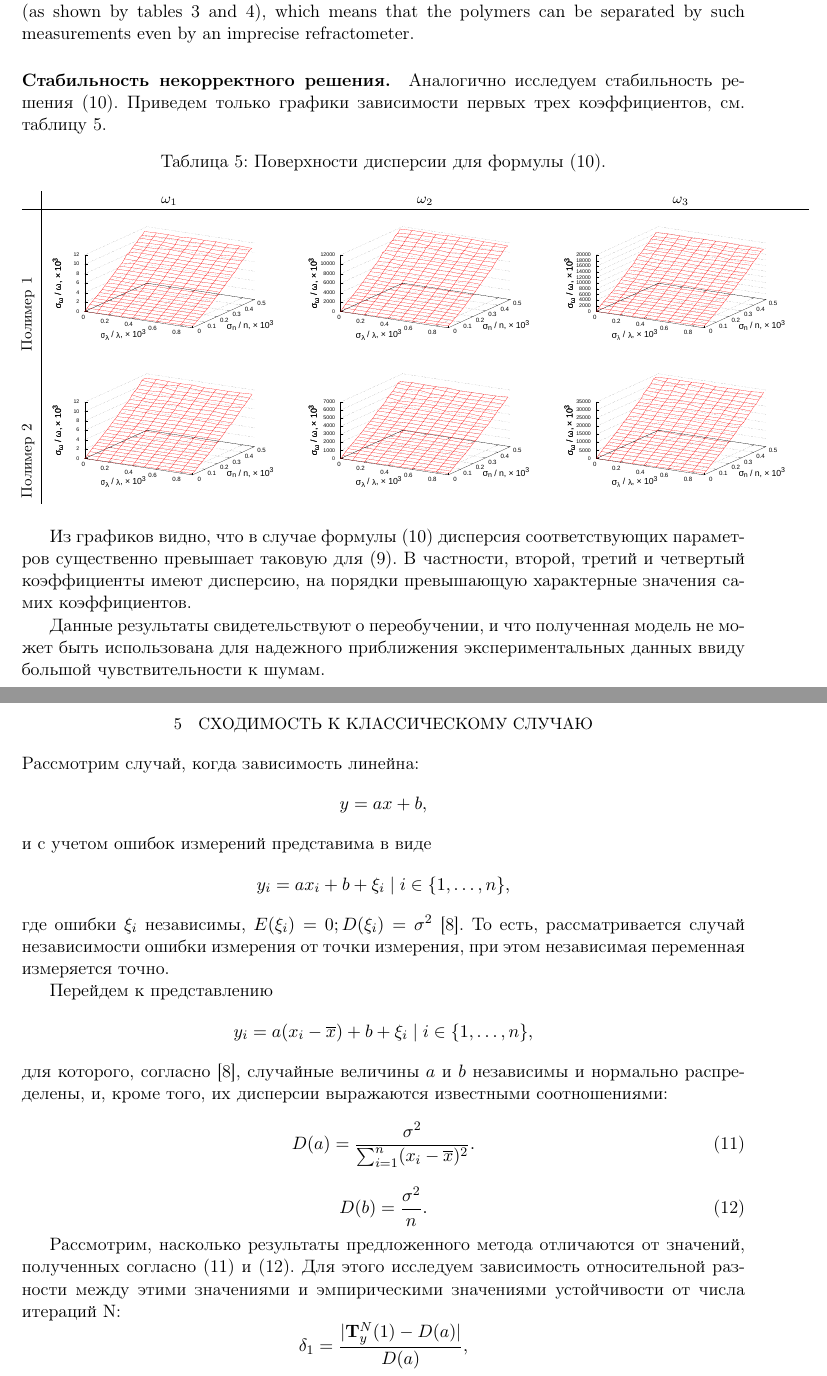
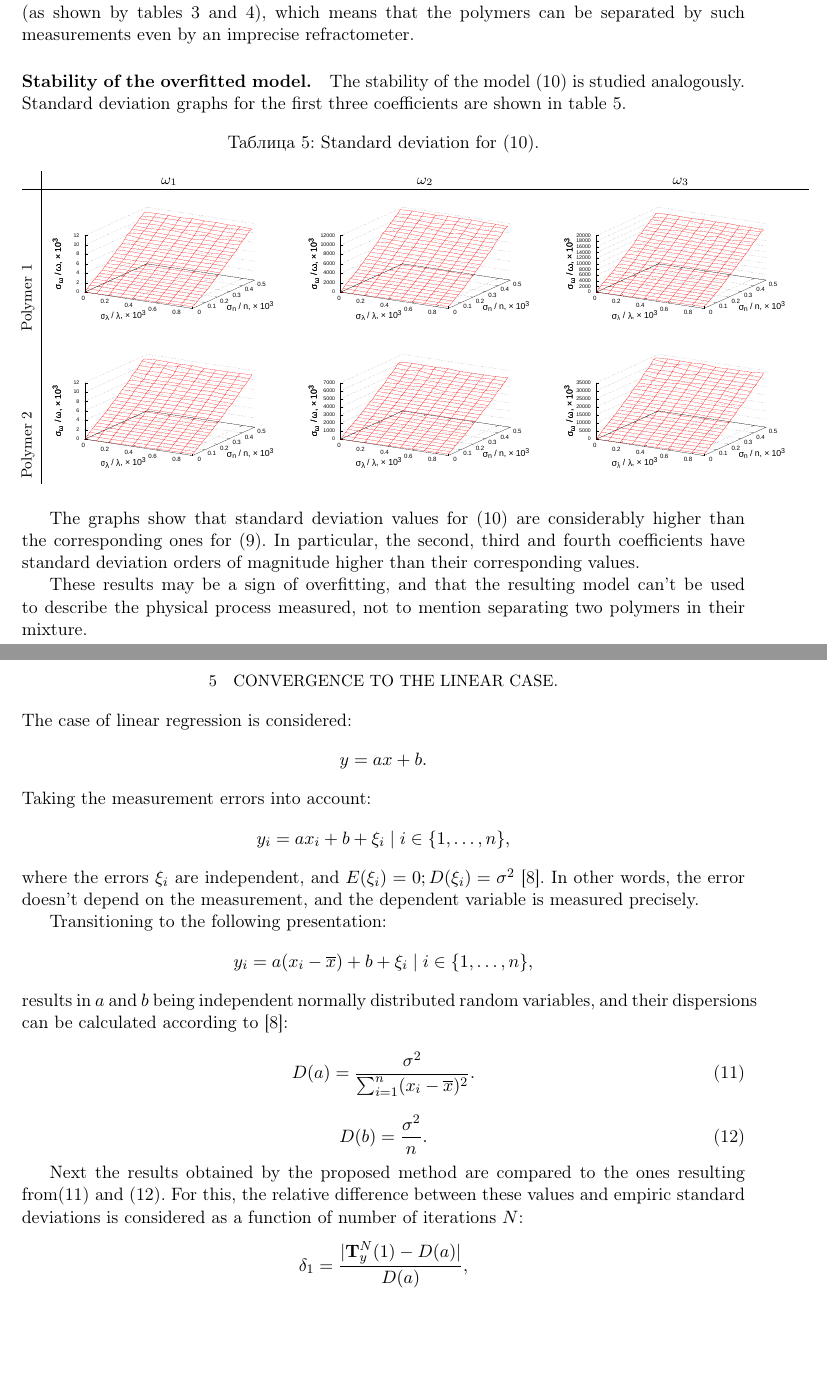
Before and after one commit to 0xd34df00d/RefractOptics, a LaTeX paper (doc/Rudoy2012Optics_en.tex): two parts of pages 8 and 9 of 12 before the commit and two parts of pages 8 and 9 of 11 after it, joined at a grey line, cut so that both start at the same text, the shorter picture padded with empty space. Compiled offline with pdfLaTeX.

Commit message:
Experiment and convergence translated.

```diff
--- a/doc/Rudoy2012Optics_en.tex
+++ b/doc/Rudoy2012Optics_en.tex
@@ -541,106 +542,50 @@ are considerably smaller than the difference between the parameters for two poly
 by tables \ref{tabl:res_even_coeffs} and \ref{tabl:res_even_stddev}), which means that the polymers
 can be separated by such measurements even by an imprecise refractometer.
 
-\paragraph{Стабильность некорректного решения.}
+\paragraph{Stability of the overfitted model.}
 
-Аналогично исследуем стабильность решения \eqref{eq:res_incorrect}. Приведем только графики
-зависимости первых трех коэффициентов, см. таблицу \ref{tabl:res_incorrect}.
+The stability of the model \eqref{eq:res_incorrect} is studied analogously. Standard deviation
+graphs for the first three coefficients are shown in table \ref{tabl:res_incorrect}.
 
 \begin{table}[h]
   \centering
   \footnotesize
-  \caption{Поверхности дисперсии для формулы \eqref{eq:res_incorrect}.}
+  \caption{Standard deviation for \eqref{eq:res_incorrect}.}
   \begin{tabular}{l | c c c}
 	  & $\omega_1$ & $\omega_2$ & $\omega_3$ \\ \hline
-	\begin{rotate}{90}Полимер 1\end{rotate} &	\includegraphics[scale=0.4]{figs/all/p1.txt_coeff0.dat.eps} & \includegraphics[scale=0.4]{figs/all/p1.txt_coeff1.dat.eps} & \includegraphics[scale=0.4]{figs/all/p1.txt_coeff2.dat.eps} \\
-	\begin{rotate}{90}Полимер 2\end{rotate} &	\includegraphics[scale=0.4]{figs/all/p2.txt_coeff0.dat.eps} & \includegraphics[scale=0.4]{figs/all/p2.txt_coeff1.dat.eps} & \includegraphics[scale=0.4]{figs/all/p2.txt_coeff2.dat.eps}
+	\begin{rotate}{90}Polymer 1\end{rotate} &	\includegraphics[scale=0.4]{figs/all/p1.txt_coeff0.dat.eps} & \includegraphics[scale=0.4]{figs/all/p1.txt_coeff1.dat.eps} & \includegraphics[scale=0.4]{figs/all/p1.txt_coeff2.dat.eps} \\
+	\begin{rotate}{90}Polymer 2\end{rotate} &	\includegraphics[scale=0.4]{figs/all/p2.txt_coeff0.dat.eps} & \includegraphics[scale=0.4]{figs/all/p2.txt_coeff1.dat.eps} & \includegraphics[scale=0.4]{figs/all/p2.txt_coeff2.dat.eps}
   \end{tabular}
   \label{tabl:res_incorrect}
 \end{table}
 
-Из графиков видно, что в случае формулы \eqref{eq:res_incorrect} дисперсия соответствующих
-параметров существенно превышает таковую для \eqref{eq:res_0}. В частности, второй, третий
-и четвертый коэффициенты имеют дисперсию, на порядки превышающую характерные значения самих
-коэффициентов.
+The graphs show that standard deviation values for \eqref{eq:res_incorrect} are considerably higher
+than the corresponding ones for \eqref{eq:res_0}. In particular, the second, third and fourth
+coefficients have standard deviation orders of magnitude higher than their corresponding values.
 
-Данные результаты свидетельствуют о переобучении, и что полученная модель не может быть
-использована для надежного приближения экспериментальных данных ввиду большой чувствительности
-к шумам.
+These results may be a sign of overfitting, and that the resulting model can't be used to
+describe the physical process measured, not to mention separating two polymers in their mixture.
 
-\begin{comment}
-\paragraph{Исследование экспертного предположения.}
+\section{Convergence to the linear case.}
 
-Экспертом предположено, что формула также может иметь вид
-\begin{equation}
-  n(\lambda) = a + \frac{b}{c - \frac{1}{\lambda^2}},
-  \label{eq:resonance}
-\end{equation}
-если измерения находятся вблизи точки резонанса.
-
-Результаты нахождения параметров $a, b$ и $c$ методом Левенберга-Марквардта
-приведены в таблице \ref{tabl:resonance_coeffs}.
-
-\begin{table}[h]
-  \centering
-  \footnotesize
-  \begin{tabular}{| c | r | r | r | c |} \hline
-	Материал	& $a$							& $b$					& $c$					& MSE						\\ \hline
-	1			& $7.333 \cdot 10^{-3}$		& $3.509 \cdot 10^{-4}$	& $1.935 \cdot 10^{-4}$	& $1.7 \cdot 10^{-8}$		\\ \hline
-	2			& $1.378$					& $2.352 \cdot 10^{-5}$	& $5.598 \cdot 10^{-5}$	& $3.6 \cdot 10^{-9}$		\\ \hline
-  \end{tabular}
-  \caption{Значения MSE и коэффициентов формулы \eqref{eq:resonance}.}
-  \label{tabl:resonance_coeffs}
-\end{table}
-
-\begin{table}[h]
-  \centering
-  \footnotesize
-  \begin{tabular}{l | c c c}
-	  & Коэффициент 1 & Коэффициент 2 & Коэффициент 3 \\ \hline
-	\begin{rotate}{90}Полимер 1\end{rotate} &	\includegraphics[scale=0.4]{figs/resonance/p1.txt_coeff0.dat.pdf} & \includegraphics[scale=0.4]{figs/resonance/p1.txt_coeff1.dat.pdf} & \includegraphics[scale=0.4]{figs/resonance/p1.txt_coeff2.dat.pdf} \\
-	\begin{rotate}{90}Полимер 2\end{rotate} &	\includegraphics[scale=0.4]{figs/resonance/p2.txt_coeff0.dat.pdf} & \includegraphics[scale=0.4]{figs/resonance/p2.txt_coeff1.dat.pdf} & \includegraphics[scale=0.4]{figs/resonance/p2.txt_coeff2.dat.pdf}
-  \end{tabular}
-  \caption{Поверхности дисперсии для формулы \eqref{eq:resonance}.}
-  \label{tabl:res_resonance}
-\end{table}
-
-Исследуем стабильность данного решения тем же методом, что и в
-предыдущих случаях. Поверхности дисперсии приведены в таблице \ref{tabl:res_resonance}.
-
-Отметим, что характерные дисперсия первого коэффициента на порядки больше, чем
-для формулы \eqref{eq:res_0}, что затрудняет различение полимеров в смеси при
-достаточно большой погрешности измерения $\lambda$. Кроме того, полученные значения
-дисперсий коэффициентов позволяют говорить о, по-видимому, существенной неустойчивости
-решения и, как следствие, невозможности его использования в качестве корректной модели.
-Поверхности дисперсии также не являются настолько же гладкими, как для формулы
-\eqref{eq:res_0}.
-
-Все это позволяет заключить, что, хотя экспериментальные данные хорошо
-описываются формулой \eqref{eq:resonance}, они не являются корректными с
-экспертно-физической точки зрения.
-
-\end{comment}
-
-\section{Сходимость к классическому случаю}
-
-Рассмотрим случай, когда зависимость линейна:
+The case of linear regression is considered:
 \[
-  y = ax + b,
+  y = ax + b.
 \]
-и с учетом ошибок измерений представима в виде
+Taking the measurement errors into account:
 \[
   y_i = ax_i + b + \xi_i \mid i \in \{ 1, \dots, n \},
 \]
-где ошибки $\xi_i$ независимы, $E(\xi_i) = 0; D(\xi_i) = \sigma^2$ \cite{Vatunin05}.
-То есть, рассматривается случай независимости ошибки измерения от точки измерения,
-при этом независимая переменная измеряется точно.
+where the errors $\xi_i$ are independent, and $E(\xi_i) = 0; D(\xi_i) = \sigma^2$ \cite{Vatunin05}.
+In other words, the error doesn't depend on the measurement, and the dependent variable
+is measured precisely.
 
-Перейдем к представлению
+Transitioning to the following presentation:
 \[
   y_i = a(x_i - \overline{x}) + b + \xi_i \mid i \in \{ 1, \dots, n \},
 \]
-для которого, согласно \cite{Vatunin05}, случайные величины $a$ и $b$ независимы
-и нормально распределены, и, кроме того, их дисперсии выражаются известными соотношениями:
+results in $a$ and $b$ being independent normally distributed random variables, and
+their dispersions can be calculated according to \cite{Vatunin05}:
 \begin{equation}
   \label{eq:classic_da}
   D(a) = \frac{\sigma^2}{\sum_{i = 1}^n (x_i - \overline{x})^2}.
@@ -650,10 +595,10 @@ can be separated by such measurements even by an imprecise refractometer.
   D(b) = \frac{\sigma^2}{n}.
 \end{equation}
 
-Рассмотрим, насколько результаты предложенного метода отличаются от значений,
-полученных согласно \eqref{eq:classic_da} и \eqref{eq:classic_db}. Для этого исследуем
-зависимость относительной разности между этими значениями и эмпирическими значениями устойчивости от
-числа итераций N:
+Next the results obtained by the proposed method are compared to the ones resulting
+from\eqref{eq:classic_da} and \eqref{eq:classic_db}. For this, the relative difference
+between these values and empiric standard deviations is considered as a function of
+number of iterations $N$:
 \[
   \delta_1 = \frac{| \mathbf{T}^N_y(1) - D(a) |}{D(a)},
 \]
```
Also changed, not shown: doc/Rudoy2012Optics_en.pdf, doc/Rudoy2012Optics_en.tex (37 more changed lines).
